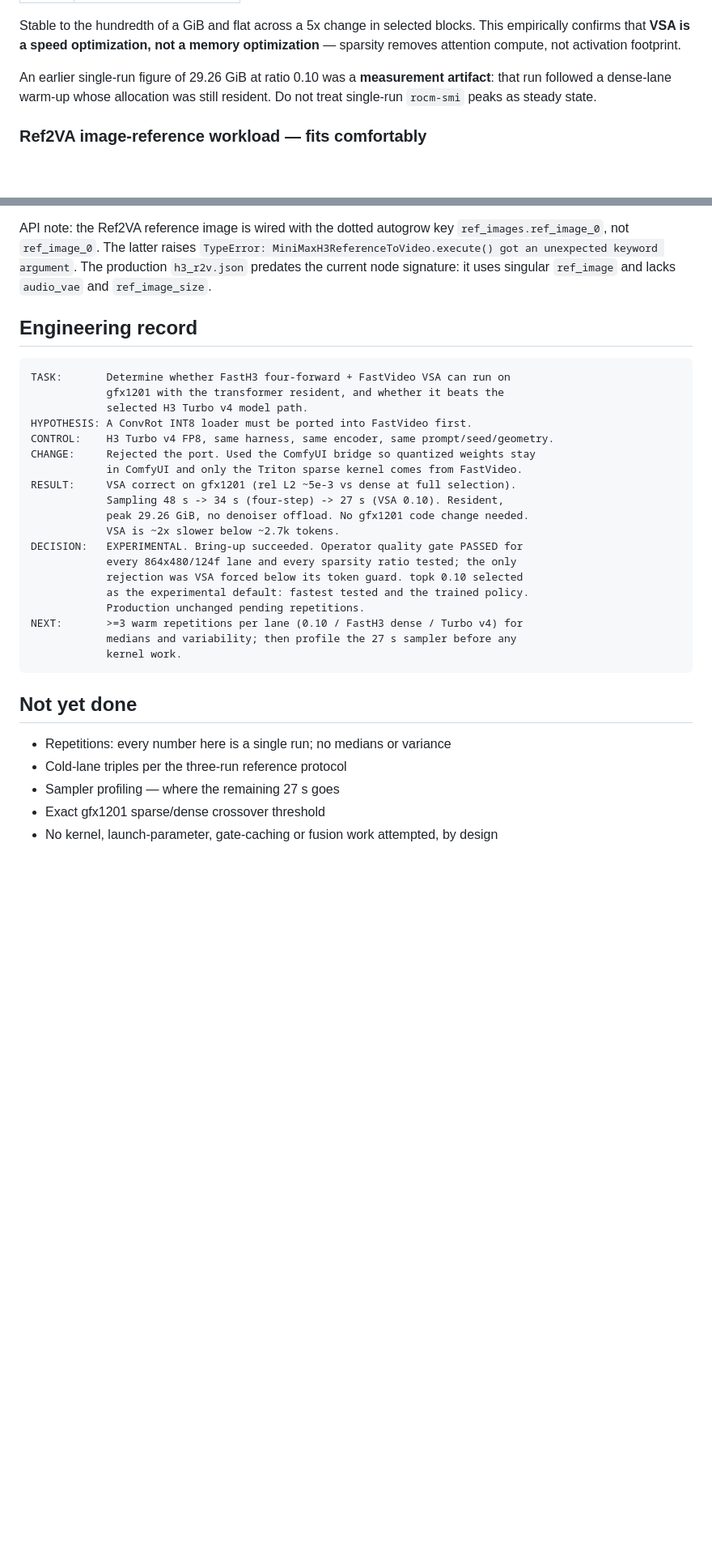
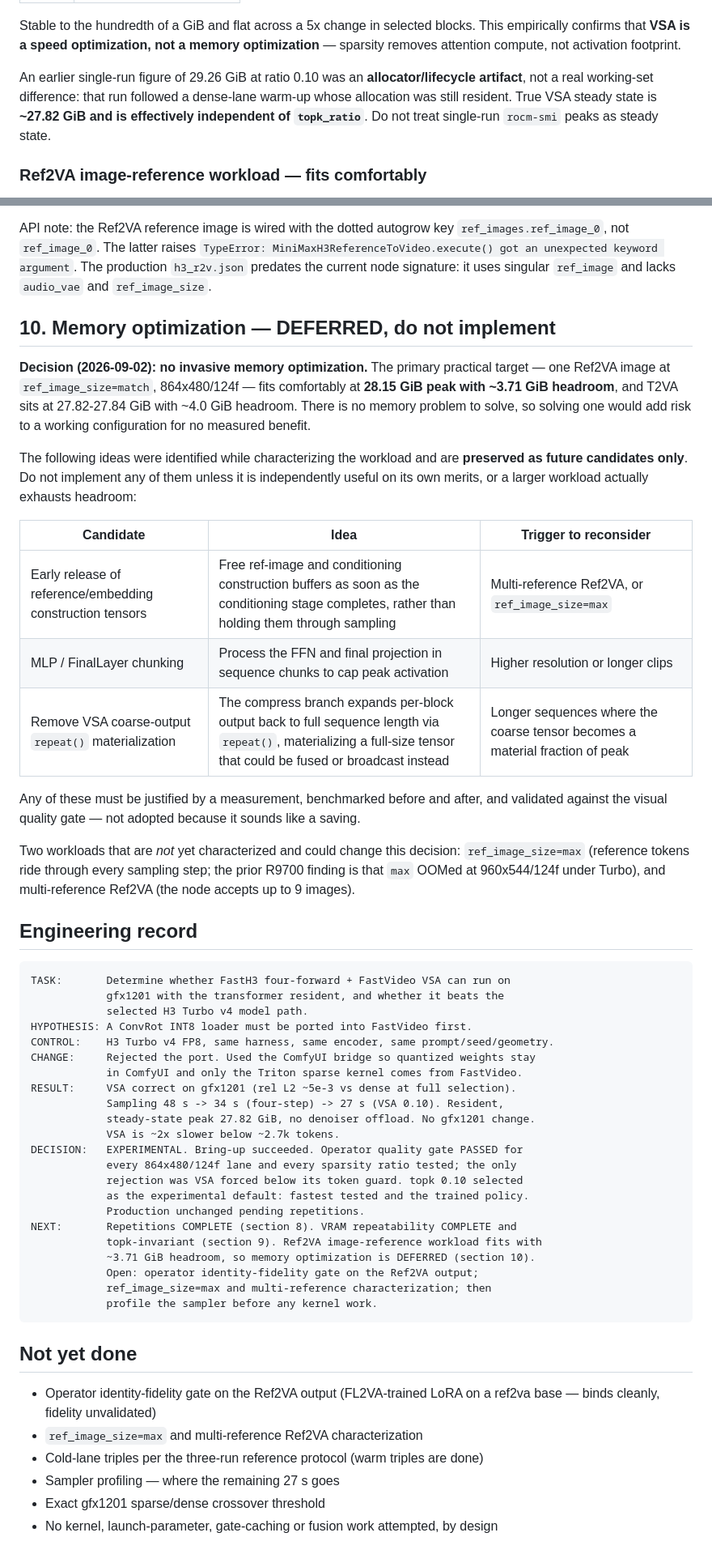
Before and after one commit to boxwrench/R9700, a Markdown page: docs/fasth3-vsa-r9700-bringup-20260902.md, 2 parts joined by grey strips. Shown at 81% size. Drawn GitHub-style; blank space fills up the shorter version.

````diff
--- a/docs/fasth3-vsa-r9700-bringup-20260902.md
+++ b/docs/fasth3-vsa-r9700-bringup-20260902.md
@@ -249,9 +255,11 @@ Stable to the hundredth of a GiB and flat across a 5x change in selected blocks.
 This empirically confirms that **VSA is a speed optimization, not a memory
 optimization** — sparsity removes attention compute, not activation footprint.
 
-An earlier single-run figure of 29.26 GiB at ratio 0.10 was a **measurement
-artifact**: that run followed a dense-lane warm-up whose allocation was still
-resident. Do not treat single-run `rocm-smi` peaks as steady state.
+An earlier single-run figure of 29.26 GiB at ratio 0.10 was an
+**allocator/lifecycle artifact**, not a real working-set difference: that run
+followed a dense-lane warm-up whose allocation was still resident. True VSA
+steady state is **~27.82 GiB and is effectively independent of `topk_ratio`**.
+Do not treat single-run `rocm-smi` peaks as steady state.
 
 ### Ref2VA image-reference workload — fits comfortably
 
@@ -296,6 +304,34 @@ API note: the Ref2VA reference image is wired with the dotted autogrow key
 argument`. The production `h3_r2v.json` predates the current node signature: it
 uses singular `ref_image` and lacks `audio_vae` and `ref_image_size`.
 
+## 10. Memory optimization — DEFERRED, do not implement
+
+**Decision (2026-09-02): no invasive memory optimization.** The primary practical
+target — one Ref2VA image at `ref_image_size=match`, 864x480/124f — fits
+comfortably at **28.15 GiB peak with ~3.71 GiB headroom**, and T2VA sits at
+27.82-27.84 GiB with ~4.0 GiB headroom. There is no memory problem to solve, so
+solving one would add risk to a working configuration for no measured benefit.
+
+The following ideas were identified while characterizing the workload and are
+**preserved as future candidates only**. Do not implement any of them unless it
+is independently useful on its own merits, or a larger workload actually
+exhausts headroom:
+
+| Candidate | Idea | Trigger to reconsider |
+|---|---|---|
+| Early release of reference/embedding construction tensors | Free ref-image and conditioning construction buffers as soon as the conditioning stage completes, rather than holding them through sampling | Multi-reference Ref2VA, or `ref_image_size=max` |
+| MLP / FinalLayer chunking | Process the FFN and final projection in sequence chunks to cap peak activation | Higher resolution or longer clips |
+| Remove VSA coarse-output `repeat()` materialization | The compress branch expands per-block output back to full sequence length via `repeat()`, materializing a full-size tensor that could be fused or broadcast instead | Longer sequences where the coarse tensor becomes a material fraction of peak |
+
+Any of these must be justified by a measurement, benchmarked before and after,
+and validated against the visual quality gate — not adopted because it sounds
+like a saving.
+
+Two workloads that are *not* yet characterized and could change this decision:
+`ref_image_size=max` (reference tokens ride through every sampling step; the
+prior R9700 finding is that `max` OOMed at 960x544/124f under Turbo), and
+multi-reference Ref2VA (the node accepts up to 9 images).
+
 ## Engineering record
 
 ```text
@@ -308,22 +344,27 @@ CHANGE:     Rejected the port. Used the ComfyUI bridge so quantized weights stay
             in ComfyUI and only the Triton sparse kernel comes from FastVideo.
 RESULT:     VSA correct on gfx1201 (rel L2 ~5e-3 vs dense at full selection).
             Sampling 48 s -> 34 s (four-step) -> 27 s (VSA 0.10). Resident,
-            peak 29.26 GiB, no denoiser offload. No gfx1201 code change needed.
+            steady-state peak 27.82 GiB, no denoiser offload. No gfx1201 change.
             VSA is ~2x slower below ~2.7k tokens.
 DECISION:   EXPERIMENTAL. Bring-up succeeded. Operator quality gate PASSED for
             every 864x480/124f lane and every sparsity ratio tested; the only
             rejection was VSA forced below its token guard. topk 0.10 selected
             as the experimental default: fastest tested and the trained policy.
             Production unchanged pending repetitions.
-NEXT:       >=3 warm repetitions per lane (0.10 / FastH3 dense / Turbo v4) for
-            medians and variability; then profile the 27 s sampler before any
-            kernel work.
+NEXT:       Repetitions COMPLETE (section 8). VRAM repeatability COMPLETE and
+            topk-invariant (section 9). Ref2VA image-reference workload fits with
+            ~3.71 GiB headroom, so memory optimization is DEFERRED (section 10).
+            Open: operator identity-fidelity gate on the Ref2VA output;
+            ref_image_size=max and multi-reference characterization; then
+            profile the sampler before any kernel work.
 ```
 
 ## Not yet done
 
-- Repetitions: every number here is a single run; no medians or variance
-- Cold-lane triples per the three-run reference protocol
+- Operator identity-fidelity gate on the Ref2VA output (FL2VA-trained LoRA on a
+  ref2va base — binds cleanly, fidelity unvalidated)
+- `ref_image_size=max` and multi-reference Ref2VA characterization
+- Cold-lane triples per the three-run reference protocol (warm triples are done)
 - Sampler profiling — where the remaining 27 s goes
 - Exact gfx1201 sparse/dense crossover threshold
 - No kernel, launch-parameter, gate-caching or fusion work attempted, by design
````
Also changed, not shown: other parts of docs/fasth3-vsa-r9700-bringup-20260902.md (+15 -9 lines), experiments/fasth3-vsa/README.md (+15 -0 lines).
